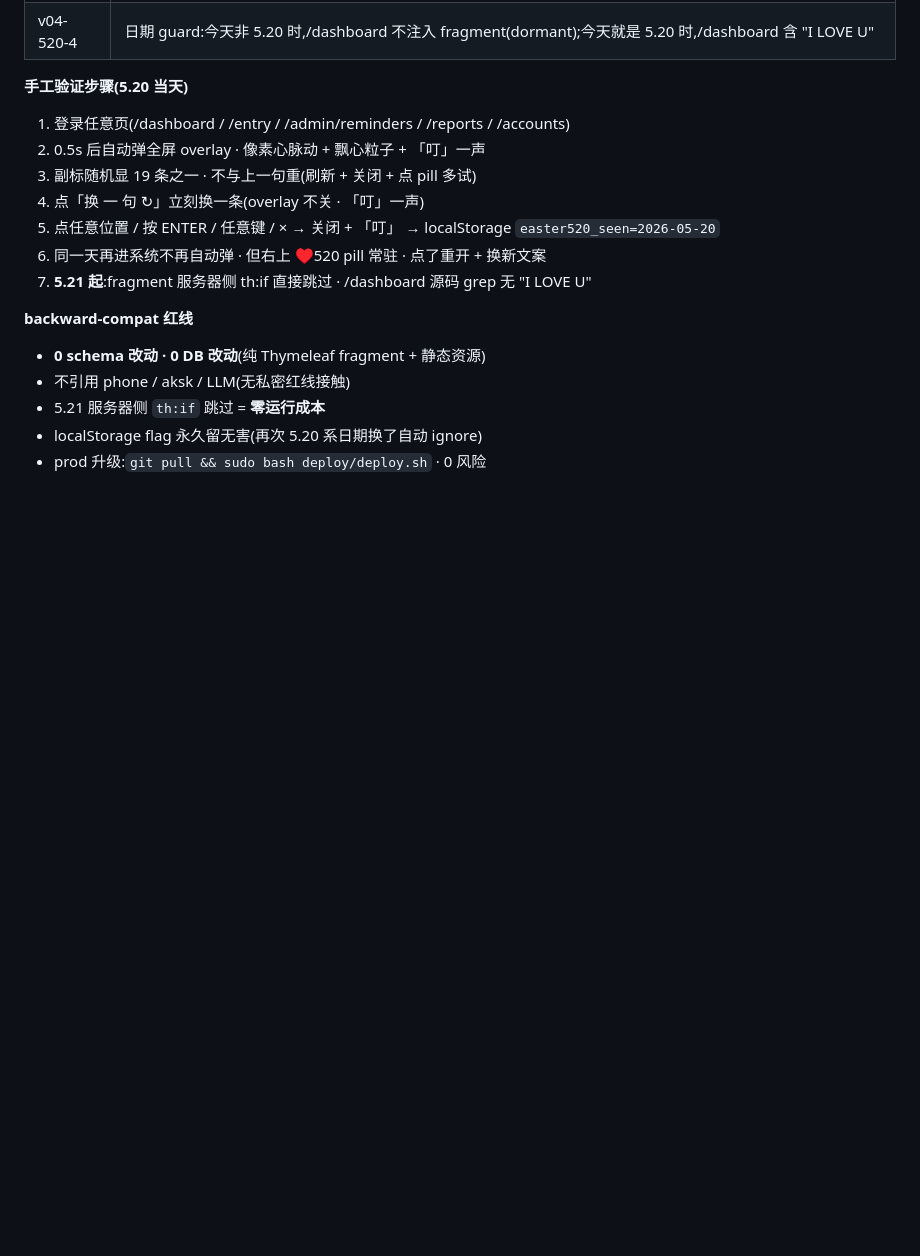
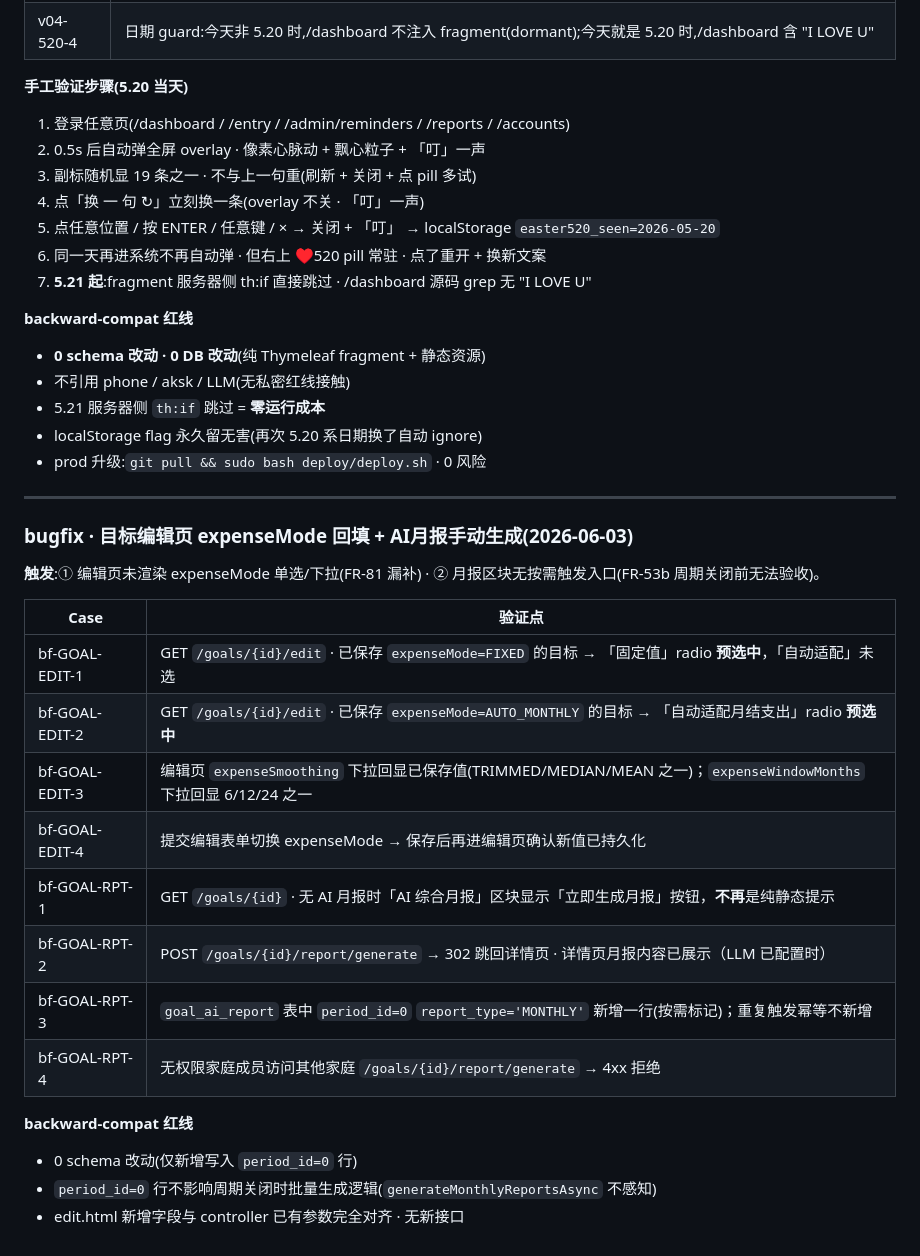
Before and after one commit to ArtisanM/financial-management, a Markdown page: docs/qa-cases.md, the part around the change. Rendered like a GitHub page; blank space fills up the shorter version.

Commit message:
docs: 补 bugfix 回归 case · 目标编辑页 expenseMode 回填 + AI月报手动生成 (bf-GOAL-EDIT-1~4 · bf-GOAL-RPT-1~4)
Co-Authored-By: Claude Sonnet 4.6 <noreply@anthropic.com>

```diff
--- a/docs/qa-cases.md
+++ b/docs/qa-cases.md
@@ -1025,3 +1025,25 @@ INFO RebalanceController : rebalance advise · family=1 ok=false fromCache=false
 - 5.21 服务器侧 `th:if` 跳过 = **零运行成本**
 - localStorage flag 永久留无害(再次 5.20 系日期换了自动 ignore)
 - prod 升级:`git pull && sudo bash deploy/deploy.sh` · 0 风险
+
+---
+
+### bugfix · 目标编辑页 expenseMode 回填 + AI月报手动生成(2026-06-03)
+
+**触发**:① 编辑页未渲染 expenseMode 单选/下拉(FR-81 漏补) · ② 月报区块无按需触发入口(FR-53b 周期关闭前无法验收)。
+
+| Case | 验证点 |
+|---|---|
+| bf-GOAL-EDIT-1 | GET `/goals/{id}/edit` · 已保存 `expenseMode=FIXED` 的目标 → 「固定值」radio **预选中**，「自动适配」未选 |
+| bf-GOAL-EDIT-2 | GET `/goals/{id}/edit` · 已保存 `expenseMode=AUTO_MONTHLY` 的目标 → 「自动适配月结支出」radio **预选中** |
+| bf-GOAL-EDIT-3 | 编辑页 `expenseSmoothing` 下拉回显已保存值(TRIMMED/MEDIAN/MEAN 之一)；`expenseWindowMonths` 下拉回显 6/12/24 之一 |
+| bf-GOAL-EDIT-4 | 提交编辑表单切换 expenseMode → 保存后再进编辑页确认新值已持久化 |
+| bf-GOAL-RPT-1 | GET `/goals/{id}` · 无 AI 月报时「AI 综合月报」区块显示「立即生成月报」按钮，**不再**是纯静态提示 |
+| bf-GOAL-RPT-2 | POST `/goals/{id}/report/generate` → 302 跳回详情页 · 详情页月报内容已展示（LLM 已配置时） |
+| bf-GOAL-RPT-3 | `goal_ai_report` 表中 `period_id=0` `report_type='MONTHLY'` 新增一行(按需标记)；重复触发幂等不新增 |
+| bf-GOAL-RPT-4 | 无权限家庭成员访问其他家庭 `/goals/{id}/report/generate` → 4xx 拒绝 |
+
+**backward-compat 红线**
+- 0 schema 改动(仅新增写入 `period_id=0` 行)
+- `period_id=0` 行不影响周期关闭时批量生成逻辑(`generateMonthlyReportsAsync` 不感知)
+- edit.html 新增字段与 controller 已有参数完全对齐 · 无新接口
```
